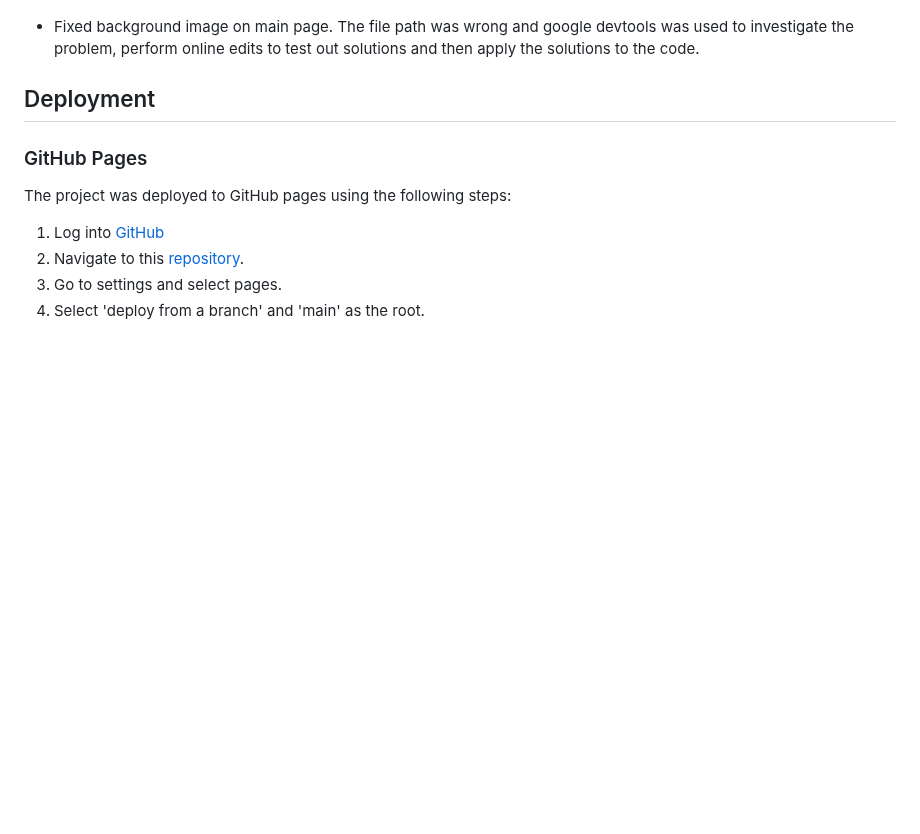
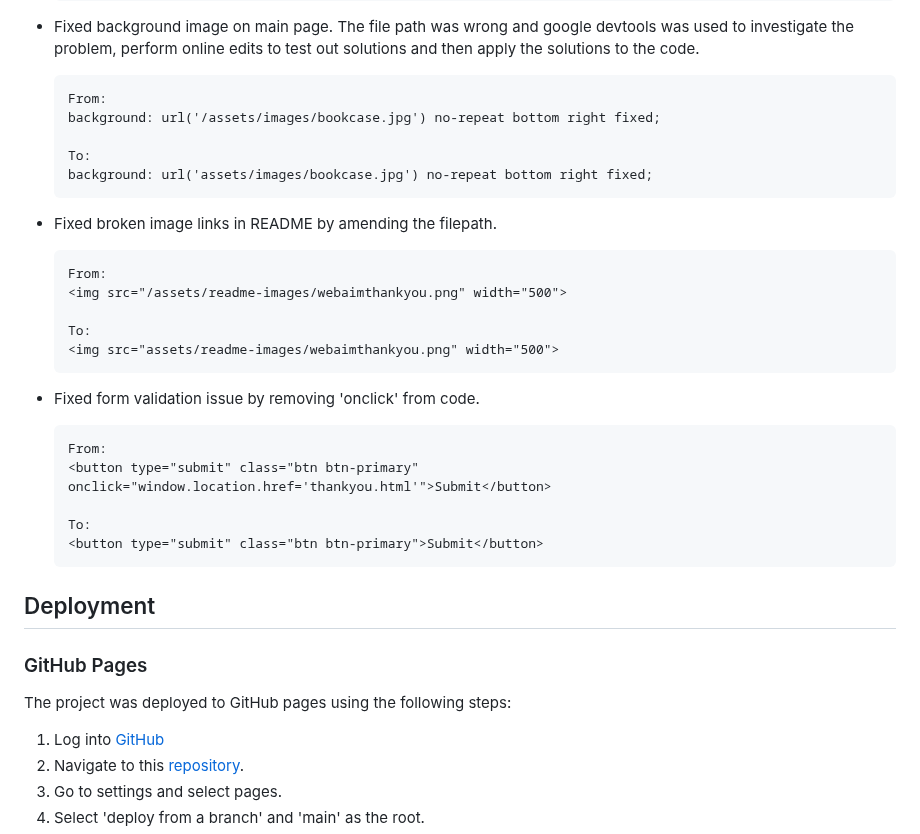
Before and after one commit to A-Dan-A/book-club, a Markdown page: README.md, the part around one of its changes. Rendered like a GitHub page; blank space fills up the shorter version.

Commit message:
feat:added bug fix to README

```diff
--- a/README.md
+++ b/README.md
@@ -254,4 +251,26 @@ _____
 -   Fixed background image on main page. The file path was wrong and google devtools was used to investigate the problem, perform online edits to test out solutions and then apply the solutions to the code.
+
+        From:
+        background: url('/assets/images/bookcase.jpg') no-repeat bottom right fixed;
+
+        To:
+        background: url('assets/images/bookcase.jpg') no-repeat bottom right fixed;
+
+-   Fixed broken image links in README by amending the filepath.
+
+        From:
+        <img src="/assets/readme-images/webaimthankyou.png" width="500">
+
+        To:
+        <img src="assets/readme-images/webaimthankyou.png" width="500">
+
+-   Fixed form validation issue by removing 'onclick' from code.
+
+        From:
+        <button type="submit" class="btn btn-primary" onclick="window.location.href='thankyou.html'">Submit</button>
+
+        To:
+        <button type="submit" class="btn btn-primary">Submit</button>
 
 ## Deployment
 
```
Also changed, not shown: other parts of README.md (+4 -7 lines).
